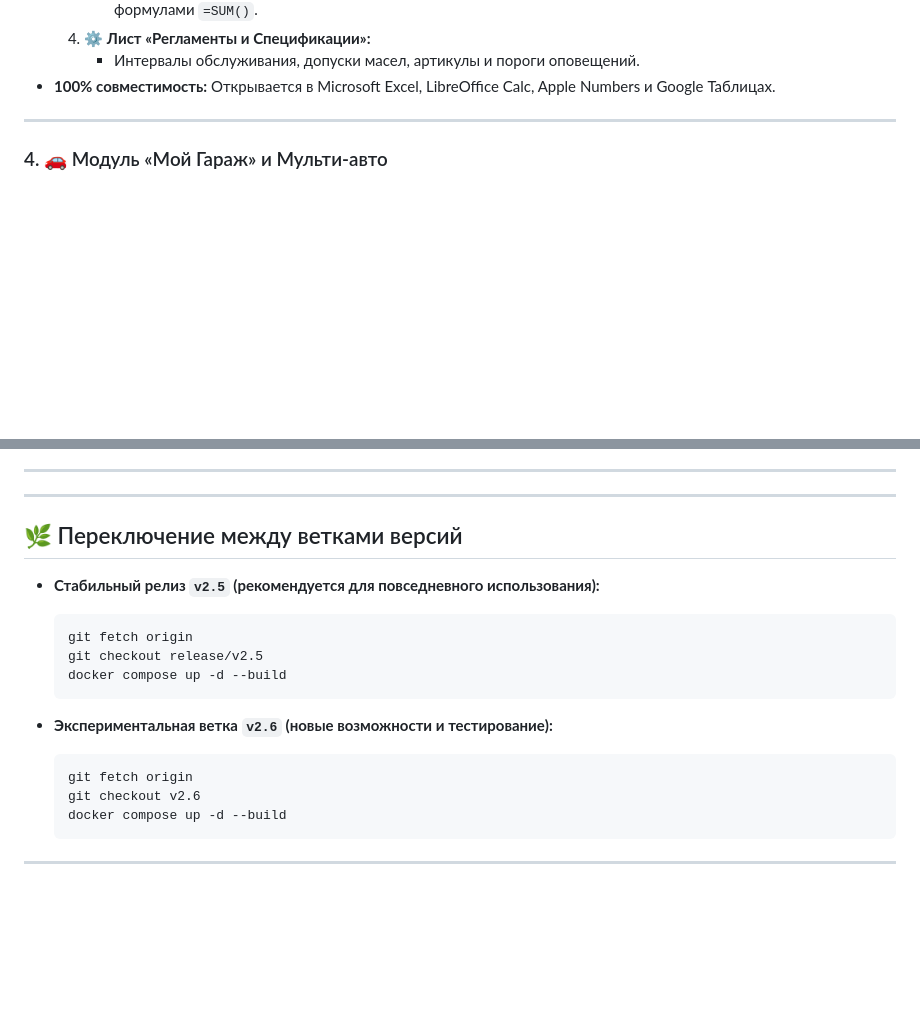
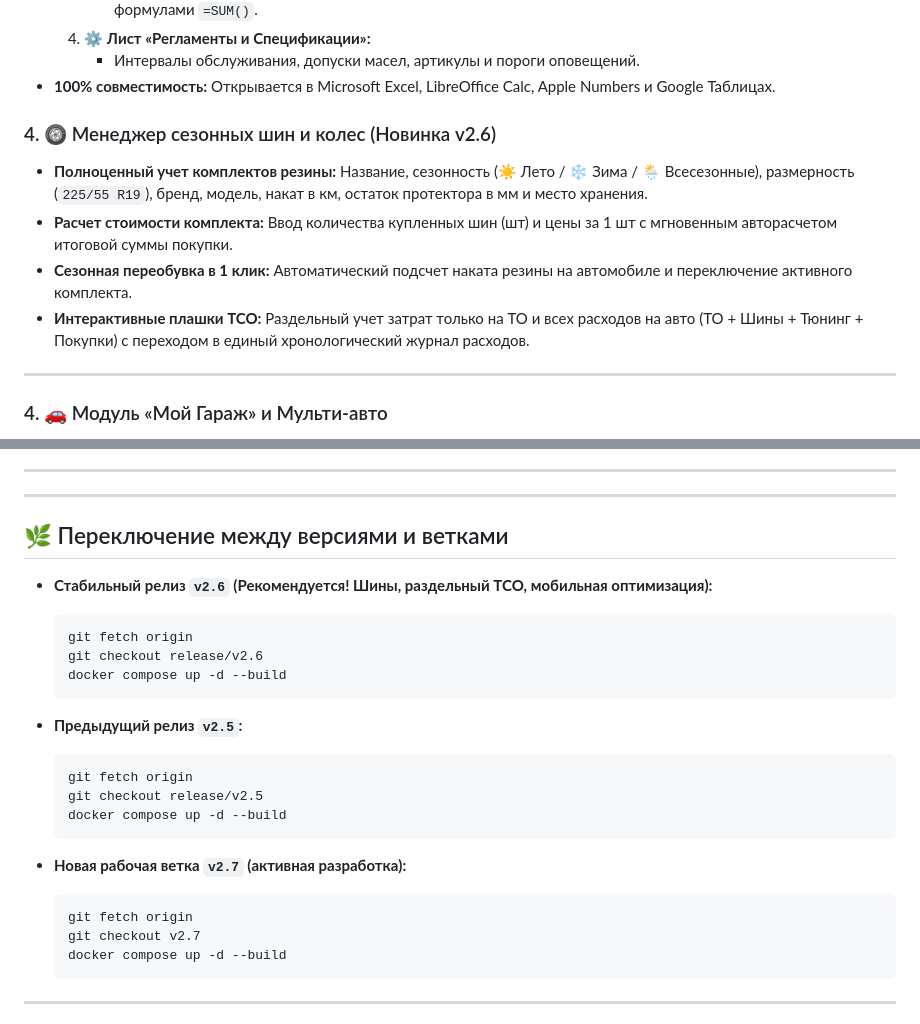
Before and after one commit to scanek/car-maintenance-app, a Markdown page: README.md, 2 parts joined by grey strips. GitHub-like rendering; blank space fills up the shorter version.

Commit message:
docs: update README.md with v2.6 release summary and v2.7 branch switching guides

````diff
--- a/README.md
+++ b/README.md
@@ -59,7 +59,15 @@
      * Интервалы обслуживания, допуски масел, артикулы и пороги оповещений.
 * **100% совместимость:** Открывается в Microsoft Excel, LibreOffice Calc, Apple Numbers и Google Таблицах.
 
+
+### 4. 🛞 Менеджер сезонных шин и колес (Новинка v2.6)
+* **Полноценный учет комплектов резины:** Название, сезонность (☀️ Лето / ❄️ Зима / 🌦️ Всесезонные), размерность (`225/55 R19`), бренд, модель, накат в км, остаток протектора в мм и место хранения.
+* **Расчет стоимости комплекта:** Ввод количества купленных шин (шт) и цены за 1 шт с мгновенным авторасчетом итоговой суммы покупки.
+* **Сезонная переобувка в 1 клик:** Автоматический подсчет наката резины на автомобиле и переключение активного комплекта.
+* **Интерактивные плашки TCO:** Раздельный учет затрат только на ТО и всех расходов на авто (ТО + Шины + Тюнинг + Покупки) с переходом в единый хронологический журнал расходов.
+
 ---
+
 
 ### 4. 🚗 Модуль «Мой Гараж» и Мульти-авто
 * **Профиль автомобиля:** Марка, модель, госномер (выводится контрастным бейджем), двигатель, год выпуска, VIN-номер и допуски масла.
@@ -120,19 +128,26 @@
 
 ---
 
-## 🌿 Переключение между ветками версий
+## 🌿 Переключение между версиями и ветками
 
-* **Стабильный релиз `v2.5` (рекомендуется для повседневного использования):**
+* **Стабильный релиз `v2.6` (Рекомендуется! Шины, раздельный TCO, мобильная оптимизация):**
+  ```bash
+  git fetch origin
+  git checkout release/v2.6
+  docker compose up -d --build
+  ```
+
+* **Предыдущий релиз `v2.5`:**
   ```bash
   git fetch origin
   git checkout release/v2.5
   docker compose up -d --build
   ```
 
-* **Экспериментальная ветка `v2.6` (новые возможности и тестирование):**
+* **Новая рабочая ветка `v2.7` (активная разработка):**
   ```bash
   git fetch origin
-  git checkout v2.6
+  git checkout v2.7
   docker compose up -d --build
   ```
 
````
